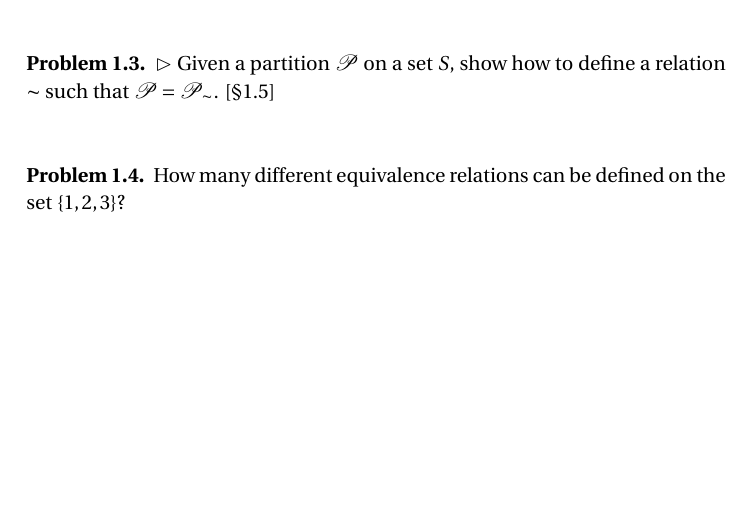
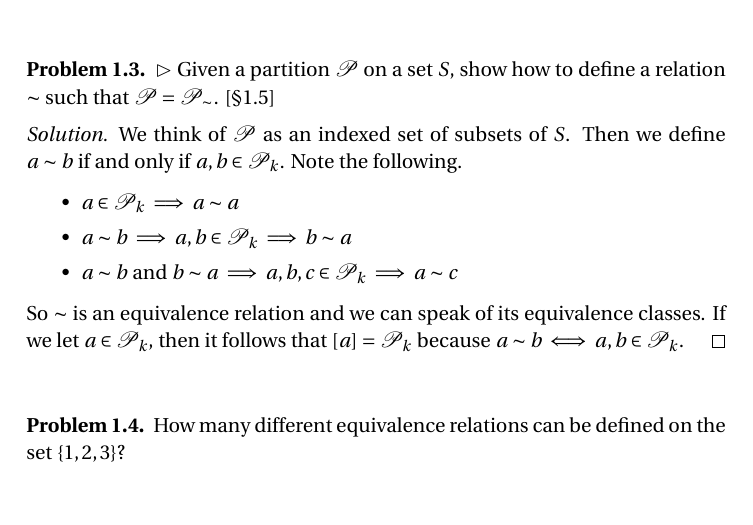
Before and after one commit to themadteaparty/aluffi, a LaTeX document (main.tex, which reads chapter1.tex): part of page 2 of 9, cut so that both start at the same text, the shorter picture padded with empty space. Compiled offline with pdfLaTeX; a LaTeX package or settings file that is missing is left out.

Commit message:
Problem 1.3

```diff
--- a/chapter1.tex
+++ b/chapter1.tex
@@ -30,6 +30,22 @@
   $\rhd$ Given a partition $\mathscr{P}$ on a set $S$, show how to define a
   relation $\sim$ such that $\mathscr{P} = \mathscr{P}_{\sim}$. [\S1.5]
 \end{problem}
+
+\begin{solution}
+We think of $\mathscr{P}$ as an indexed set of subsets of $S$. Then we define
+$a \sim b$ if and only if $a,b \in \mathscr{P}_k$. Note the following.
+
+\begin{itemize}
+    \item $a \in \mathscr{P}_k \implies a \sim a$
+    \item $a \sim b \implies a,b \in \mathscr{P}_k \implies b \sim a$
+    \item $a \sim b$ and $b \sim a \implies a,b,c \in \mathscr{P}_k \implies a \sim c$
+\end{itemize}
+
+So $\sim$ is an equivalence relation and we can speak of its equivalence
+classes. If we let $a \in \mathscr{P}_k$, then it follows that $[a] =
+\mathscr{P}_k$ because $a \sim b \iff a,b \in \mathscr{P}_k$.
+\end{solution}
+
 
 % Problem 1.4
 \begin{problem}
```
